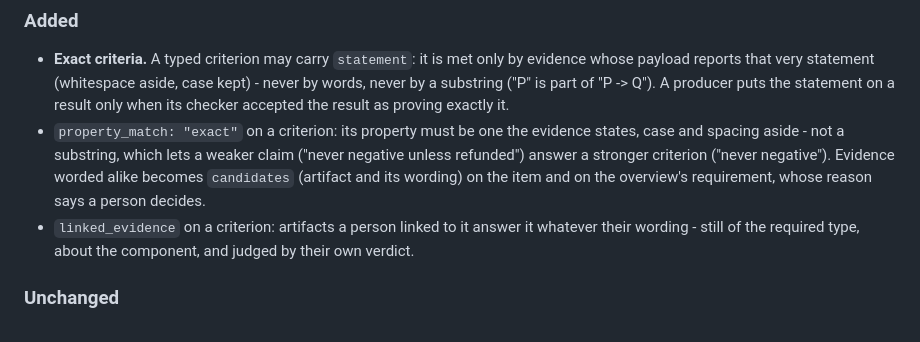
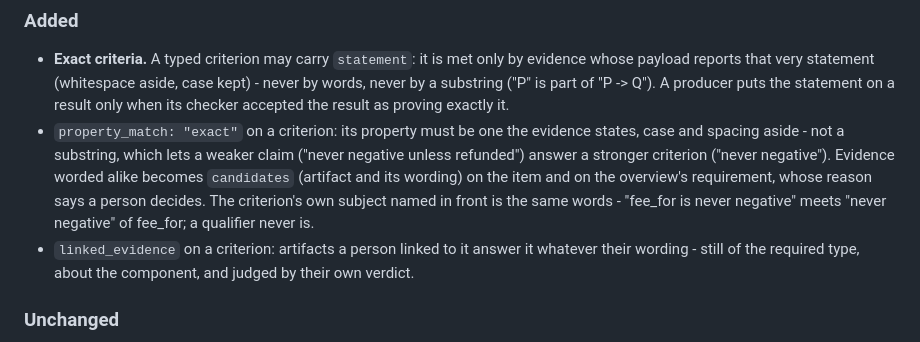
Before and after one commit to imandra-ai/ponens, a Markdown page: CHANGELOG.md, the part around the change. Rendered like a GitHub page.

Commit message:
Changelog: exact words said of the criterion's own subject

```diff
--- a/CHANGELOG.md
+++ b/CHANGELOG.md
@@ -18,6 +18,8 @@ notes, and the website's **/whats-new** page renders this file directly. Keep a
   aside - not a substring, which lets a weaker claim ("never negative unless refunded") answer a stronger
   criterion ("never negative"). Evidence worded alike becomes `candidates` (artifact and its wording) on the
   item and on the overview's requirement, whose reason says a person decides.
+  The criterion's own subject named in front is the same words - "fee_for is never negative" meets "never
+  negative" of fee_for; a qualifier never is.
 - `linked_evidence` on a criterion: artifacts a person linked to it answer it whatever their wording - still
   of the required type, about the component, and judged by their own verdict.
 
```
